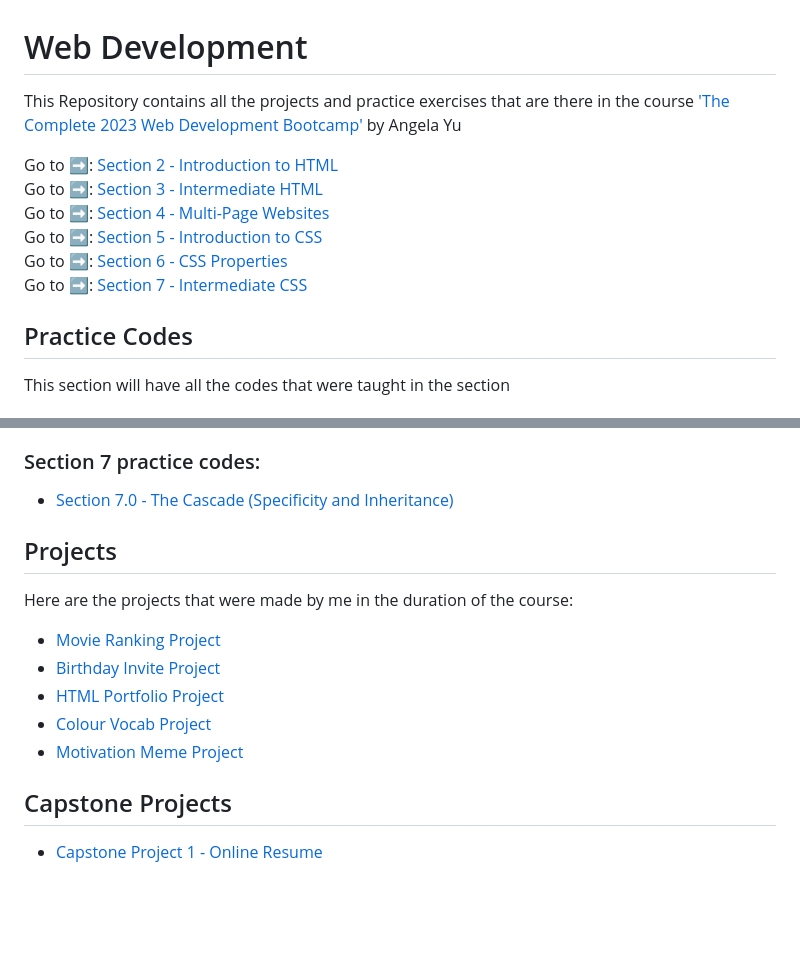
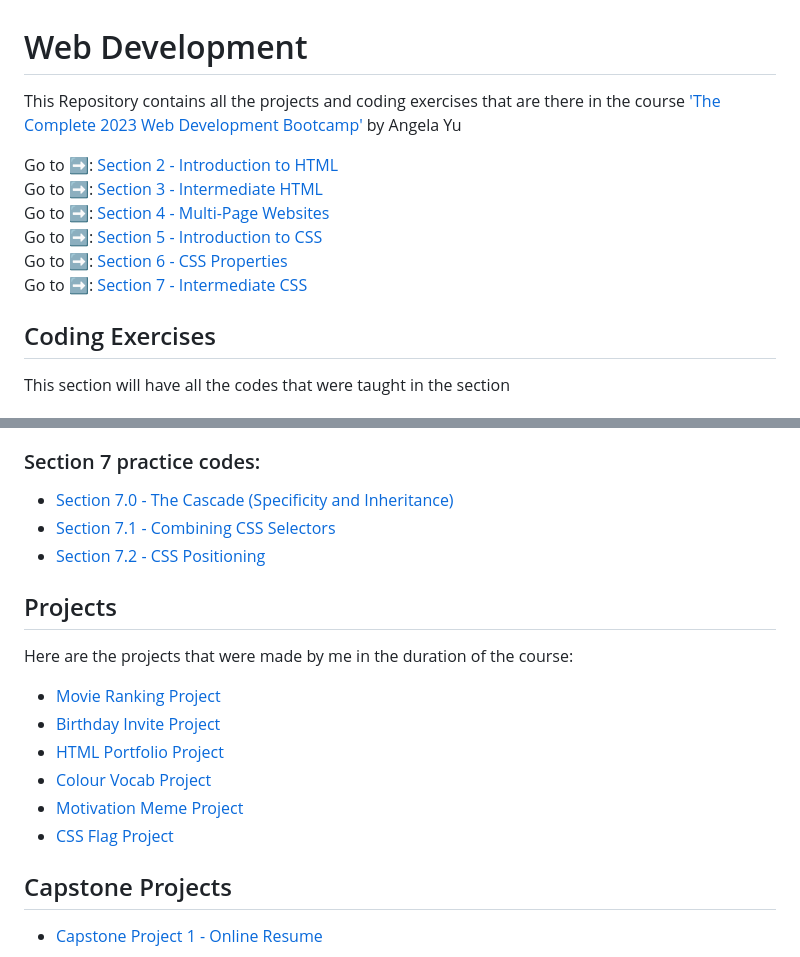
Before and after one commit to Gonpachiro-Kun/Web-Development-Course, a Markdown page: README.md, 2 parts joined by grey strips. Drawn GitHub-style; blank space fills up the shorter version.

```diff
--- a/README.md
+++ b/README.md
@@ -1,6 +1,6 @@
 # Web Development
 
-This Repository contains all the projects and practice exercises that are there in the course ['The Complete 2023 Web Development Bootcamp'](https://www.udemy.com/course/the-complete-web-development-bootcamp/) by Angela Yu
+This Repository contains all the projects and coding exercises that are there in the course ['The Complete 2023 Web Development Bootcamp'](https://www.udemy.com/course/the-complete-web-development-bootcamp/) by Angela Yu
 
 Go to ➡️: [Section 2 - Introduction to HTML](./Section_2/)<br />
 Go to ➡️: [Section 3 - Intermediate HTML](./Section_3/)<br />
@@ -9,7 +9,7 @@ Go to ➡️: [Section 5 - Introduction to CSS](./Section_5/)<br />
 Go to ➡️: [Section 6 - CSS Properties](./Section_6/)<br />
 Go to ➡️: [Section 7 - Intermediate CSS](./Section_7/)<br />
 
-## Practice Codes
+## Coding Exercises
 
 This section will have all the codes that were taught in the section
 
@@ -48,6 +48,8 @@ This section will have all the codes that were taught in the section
 ### Section 7 practice codes:
 
 - [Section 7.0 - The Cascade (Specificity and Inheritance)](./Section_7/7.0_CSS_Cascade/index.html) <br />
+- [Section 7.1 - Combining CSS Selectors](./Section_7/7.1_Combining_Selectors/index.html) <br />
+- [Section 7.2 - CSS Positioning](./Section_7/7.2_CSS_Positioning/index.html) <br />
 
 ## Projects
 
@@ -58,6 +60,7 @@ Here are the projects that were made by me in the duration of the course:
 - [HTML Portfolio Project](./Section_4/4.3_HTML_Portfolio_Project/index.html) <br />
 - [Colour Vocab Project](./Section_5/5.4_Color_Vocab_Project/index.html) <br />
 - [Motivation Meme Project](./Section_6/6.4_Motivation_Meme_Project/index.html) <br />
+- [CSS Flag Project](./Section_7/7.3_CSS_Flag_Project/index.html) <br />
 
 ## Capstone Projects
 - [Capstone Project 1 - Online Resume](./Capstone_Projects/Project_1/index.html) <br />
```
